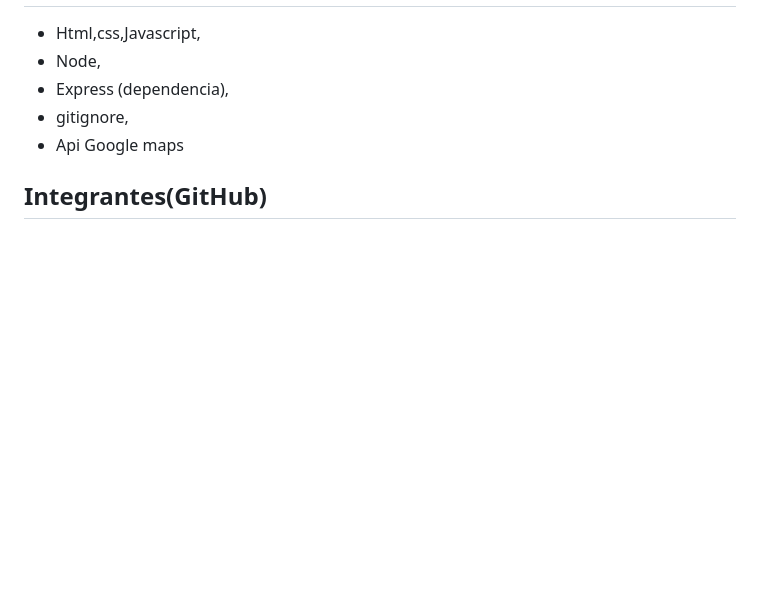
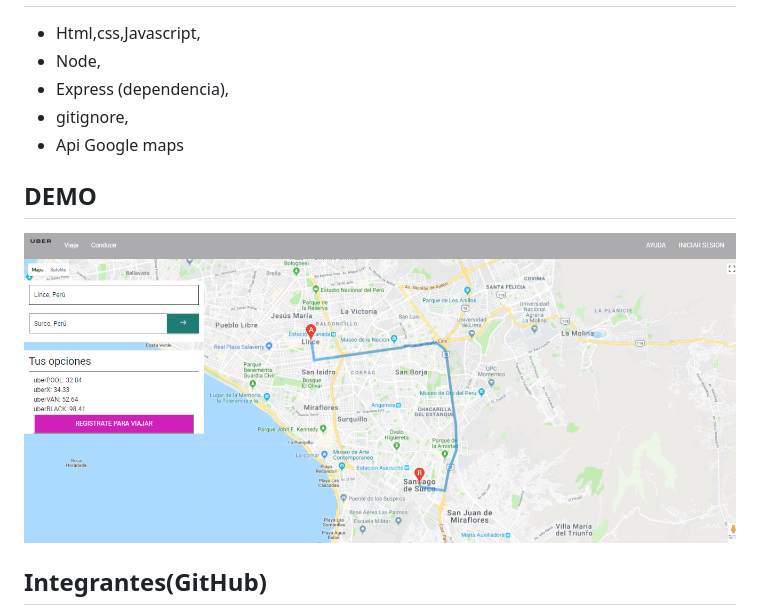
Before and after one commit to MarinaRH/FareEstimate, a Markdown page: README.md, the part around the change printed below. Drawn GitHub-style; pictures changed too: public/assets/images/uber.png (added); blank space fills up the shorter version.

Commit message:
modificando readme

```diff
--- a/README.md
+++ b/README.md
@@ -16,6 +16,10 @@ Desarrollado para [Laboratoria](http://laboratoria.la)
 * gitignore,
 * Api Google maps
 
+## DEMO
+
+![login](public/assets/images/uber.png)
+
 ## Integrantes(GitHub)
 
 * [LAURA JIMENEZ](https://github.com/LauraJH16)
```
Also changed, not shown: other parts of README.md (+1 -1 lines).
